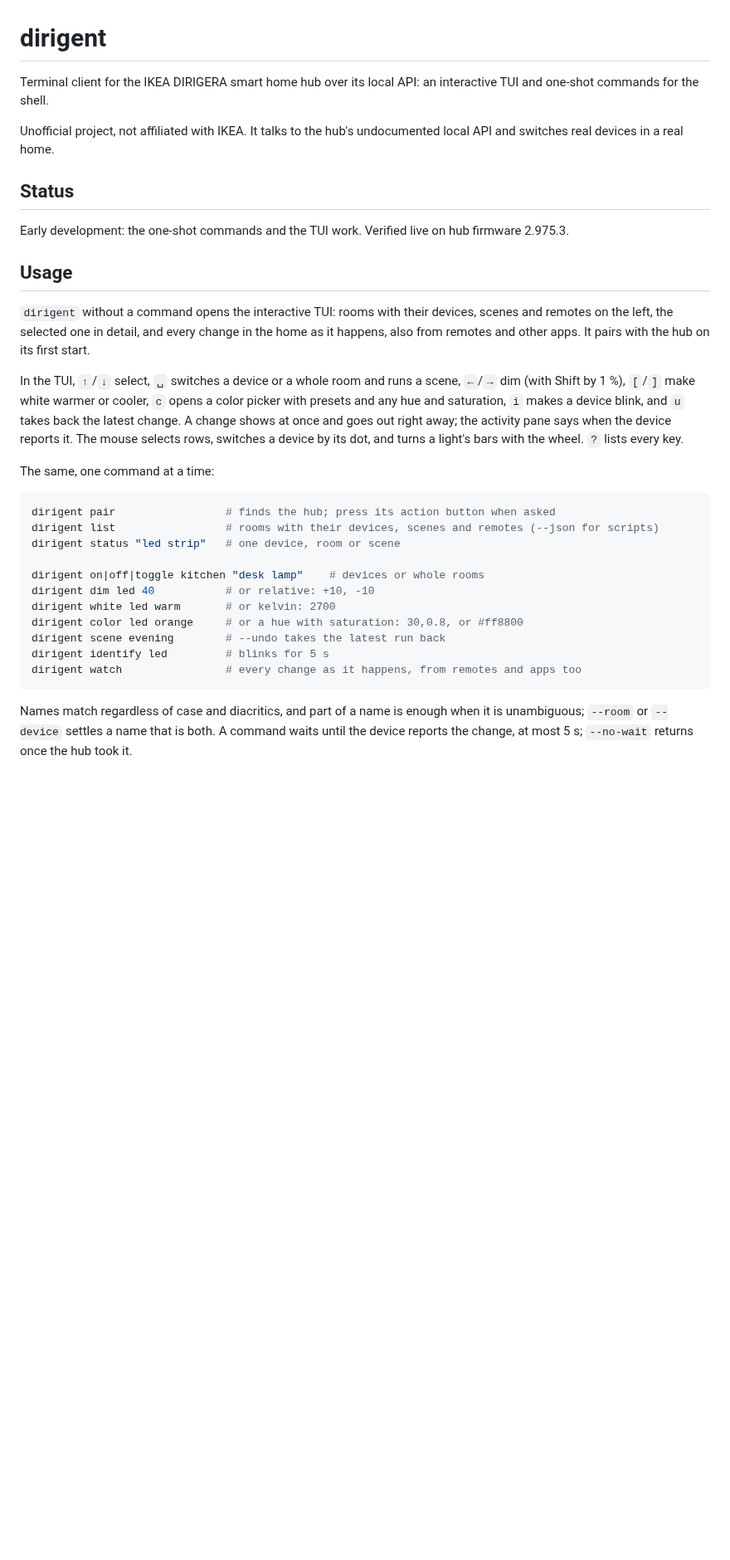
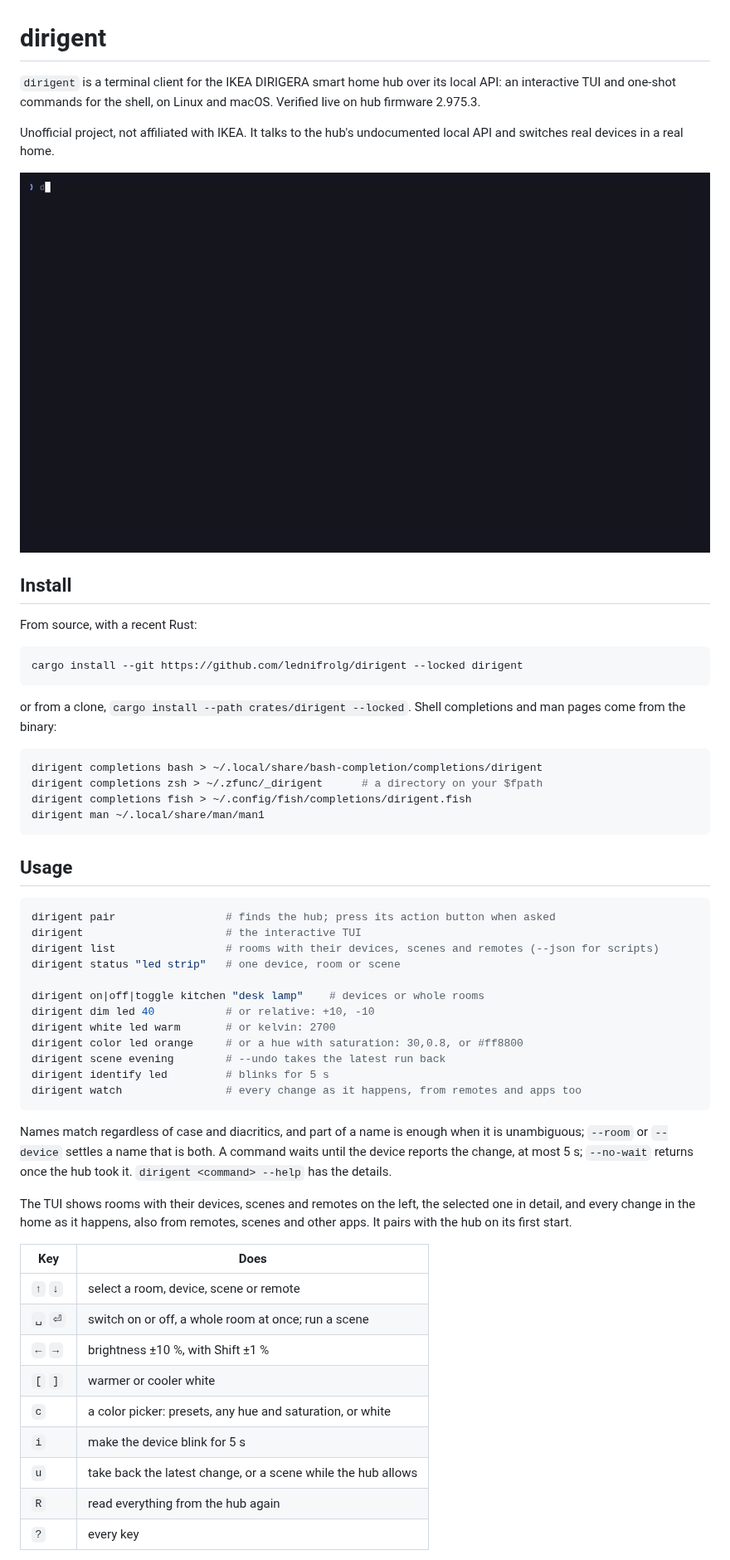
Before and after one commit to lednifrolg/dirigent, a Markdown page: README.md, the part around one of its changes. Shown at 83% size. Drawn GitHub-style; pictures changed too: assets/demo.gif (added); blank space fills up the shorter version.

````diff
--- a/README.md
+++ b/README.md
@@ -1,32 +1,37 @@
 # dirigent
 
-Terminal client for the IKEA DIRIGERA smart home hub over its local API: an interactive TUI and
-one-shot commands for the shell.
+`dirigent` is a terminal client for the IKEA DIRIGERA smart home hub over its local API: an
+interactive TUI and one-shot commands for the shell, on Linux and macOS. Verified live on hub
+firmware 2.975.3.
 
 Unofficial project, not affiliated with IKEA. It talks to the hub's undocumented local API and
 switches real devices in a real home.
 
-## Status
+![The shell with dirigent list and dirigent dim, then the TUI switching and dimming a light, picking a color for an LED strip, running a scene and taking it back, and its help](assets/demo.gif)
 
-Early development: the one-shot commands and the TUI work. Verified live on hub firmware 2.975.3.
+## Install
+
+From source, with a recent Rust:
+
+```sh
+cargo install --git https://github.com/lednifrolg/dirigent --locked dirigent
+```
+
+or from a clone, `cargo install --path crates/dirigent --locked`. Shell completions and man
+pages come from the binary:
+
+```sh
+dirigent completions bash > ~/.local/share/bash-completion/completions/dirigent
+dirigent completions zsh > ~/.zfunc/_dirigent      # a directory on your $fpath
+dirigent completions fish > ~/.config/fish/completions/dirigent.fish
+dirigent man ~/.local/share/man/man1
+```
 
 ## Usage
 
-`dirigent` without a command opens the interactive TUI: rooms with their devices, scenes and
-remotes on the left, the selected one in detail, and every change in the home as it happens, also
-from remotes and other apps. It pairs with the hub on its first start.
-
-In the TUI, `↑`/`↓` select, `␣` switches a device or a whole room and runs a scene, `←`/`→` dim
-(with Shift by 1 %), `[`/`]` make white warmer or cooler, `c` opens a color picker with presets
-and any hue and saturation, `i` makes a device blink, and `u` takes back the latest change. A
-change shows at once and goes out right away; the activity pane says when the device reports it.
-The mouse selects rows, switches a device by its dot, and turns a light's bars with the wheel. `?`
-lists every key.
-
-The same, one command at a time:
-
 ```sh
 dirigent pair                 # finds the hub; press its action button when asked
+dirigent                      # the interactive TUI
 dirigent list                 # rooms with their devices, scenes and remotes (--json for scripts)
 dirigent status "led strip"   # one device, room or scene
 
@@ -42,3 +47,21 @@ dirigent watch                # every change as it happens, from remotes and app
 Names match regardless of case and diacritics, and part of a name is enough when it is
 unambiguous; `--room` or `--device` settles a name that is both. A command waits until the
 device reports the change, at most 5 s; `--no-wait` returns once the hub took it.
+`dirigent <command> --help` has the details.
+
+The TUI shows rooms with their devices, scenes and remotes on the left, the selected one in
+detail, and every change in the home as it happens, also from remotes, scenes and other apps.
+It pairs with the hub on its first start.
+
+| Key | Does |
+|---|---|
+| `↑` `↓` | select a room, device, scene or remote |
+| `␣` `⏎` | switch on or off, a whole room at once; run a scene |
+| `←` `→` | brightness ±10 %, with Shift ±1 % |
+| `[` `]` | warmer or cooler white |
+| `c` | a color picker: presets, any hue and saturation, or white |
+| `i` | make the device blink for 5 s |
+| `u` | take back the latest change, or a scene while the hub allows |
+| `R` | read everything from the hub again |
+| `?` | every key |
+
````
Also changed, not shown: other parts of README.md (+24 -11 lines), 17 other files.
